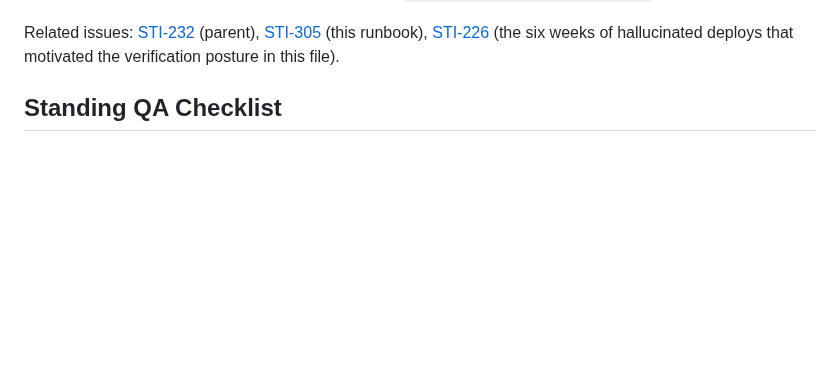
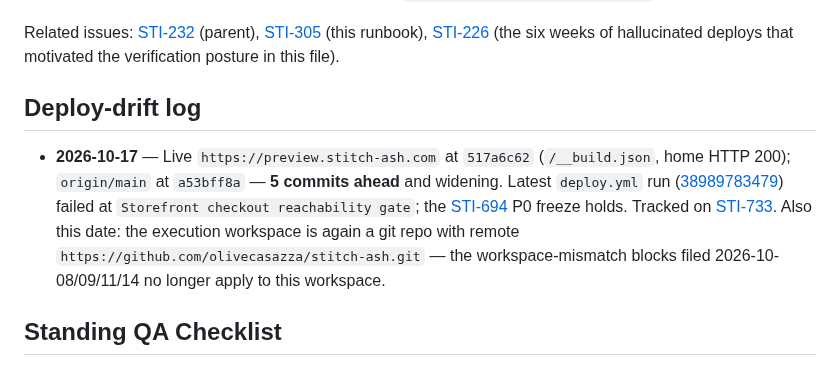
Before and after one commit to olivecasazza/stitch-ash, a Markdown page: docs/qa-checklist.md, the part around the change. Rendered like a GitHub page; blank space fills up the shorter version.

Commit message:
docs(qa): 2026-10-17 drift log — live 517a6c62, origin/main 5 commits ahead, P0 freeze holds (#245)
Co-authored-by: openhands <openhands@all-hands.dev>
Co-authored-by: Paperclip <noreply@paperclip.ing>

```diff
--- a/docs/qa-checklist.md
+++ b/docs/qa-checklist.md
@@ -12,6 +12,18 @@ side is in `docs/DEVELOPING-storefront.md`; the design tokens are in
 gates that block a bad PR from merging are in `.github/workflows/pr-checks.yml`.
 
 Related issues: [STI-232](/issues/STI-232) (parent), [STI-305](/issues/STI-305) (this runbook), [STI-226](/issues/STI-226) (the six weeks of hallucinated deploys that motivated the verification posture in this file).
+
+## Deploy-drift log
+
+- **2026-10-17** — Live `https://preview.stitch-ash.com` at `517a6c62`
+  (`/__build.json`, home HTTP 200); `origin/main` at `a53bff8a` — **5 commits
+  ahead** and widening. Latest `deploy.yml` run
+  ([38989783479](https://github.com/olivecasazza/stitch-ash/actions/runs/38989783479))
+  failed at `Storefront checkout reachability gate`; the [STI-694](/STI/issues/STI-694)
+  P0 freeze holds. Tracked on [STI-733](/STI/issues/STI-733). Also this date:
+  the execution workspace is again a git repo with remote
+  `https://github.com/olivecasazza/stitch-ash.git` — the workspace-mismatch
+  blocks filed 2026-10-08/09/11/14 no longer apply to this workspace.
 
 ## Standing QA Checklist
 
```
